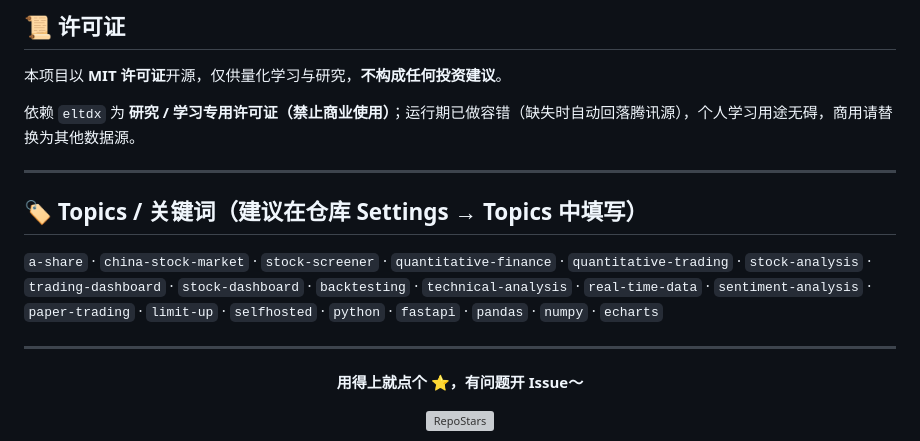
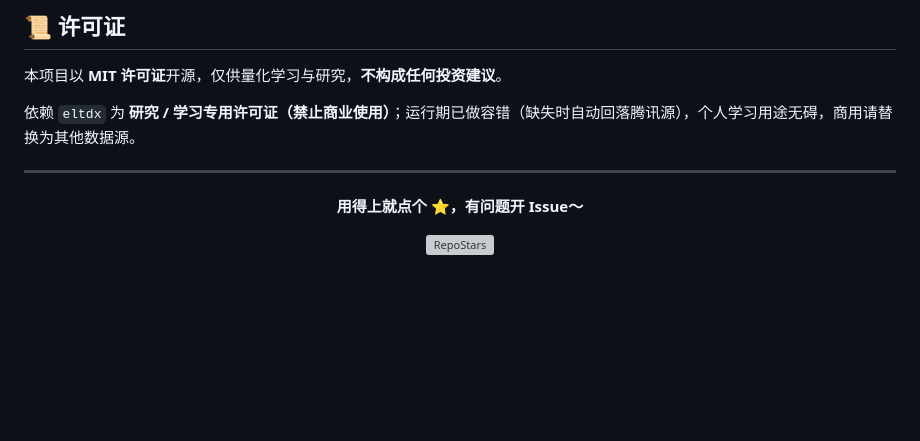
Before and after one commit to jangviktor-web/NiuCap, a Markdown page: README.md, the part around the change. GitHub-like rendering; blank space fills up the shorter version; grey boxes are pictures that could not be loaded.

Commit message:
docs(README): 删掉 Topics 关键词段（仓库主人待办，读者用不到）
ponytail 第 ① 级：这需要存在吗 —— 不需要。
① 这是写给仓库主人自己的待办清单（去 Settings → Topics 粘贴），
   却混在给读者看的 README 里，读者翻到只会困惑「跟我用得着吗」
② Gitee/GitHub 仓库设置原生就有 Topics 字段，填一次永久生效，
   仓库页自动展示 —— 平台原生能力，README 再抄一遍是重复
③ 那 20 个词大半是 python/fastapi/pandas/numpy 这类烂大街词，
   堆在文末对 SEO 没有任何帮助

顺带核实：文末 <style> 里的 .fgrid/.fcard 仍被正文「为什么用它」
四张卡片真实使用（正文 4 处 + 样式 4 条），保留不动。

校验：表格 0 错行、div 开闭 9/9 平衡、上轮 #106~#108 章节未受影响。

```diff
--- a/README.md
+++ b/README.md
@@ -474,15 +474,6 @@ A：本面板仅供量化学习与研究，不构成任何投资建议；虚拟
 
 ---
 
-## 🏷️ Topics / 关键词（建议在仓库 Settings → Topics 中填写）
-
-`a-share` · `china-stock-market` · `stock-screener` · `quantitative-finance` · `quantitative-trading` ·
-`stock-analysis` · `trading-dashboard` · `stock-dashboard` · `backtesting` · `technical-analysis` ·
-`real-time-data` · `sentiment-analysis` · `paper-trading` · `limit-up` · `selfhosted` ·
-`python` · `fastapi` · `pandas` · `numpy` · `echarts`
-
----
-
 <div align="center">
 
 **用得上就点个 ⭐，有问题开 Issue～**
```
